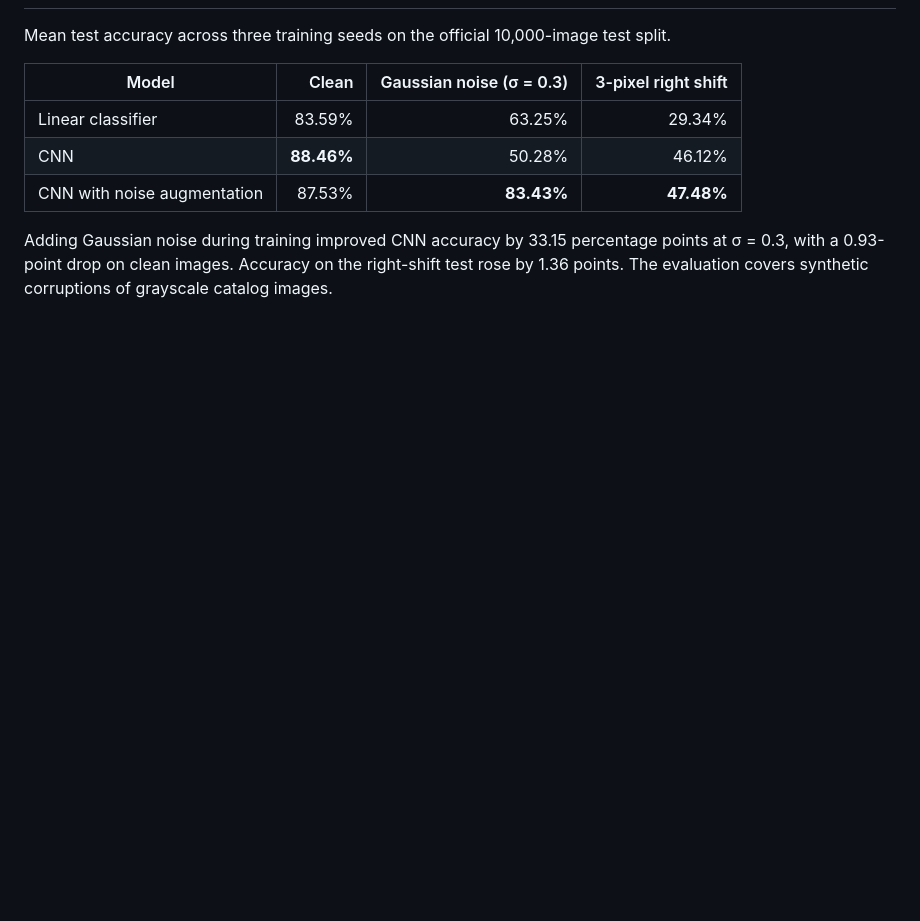
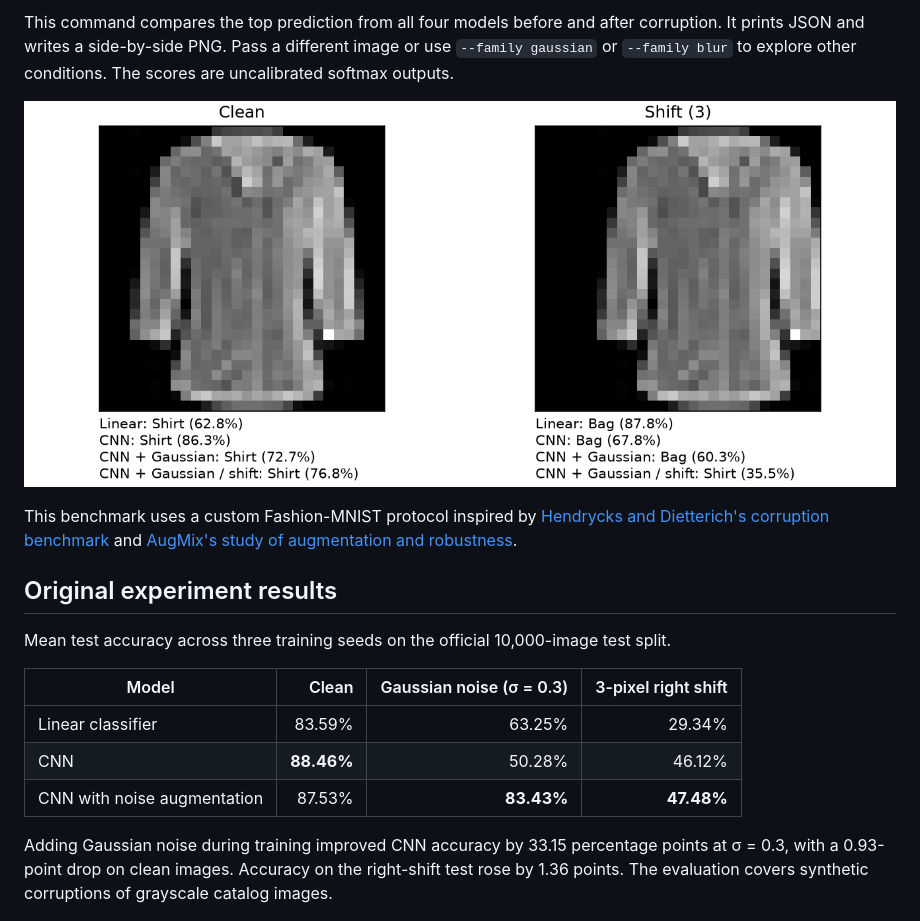
Before and after one commit to aradrp/fashion-mnist-robustness, a Markdown page: README.md, the part around one of its changes. GitHub-like rendering; pictures changed too: benchmark_results/sample-comparison.png (added); blank space fills up the shorter version.

Commit message:
Benchmark mixed augmentation across image corruptions

```diff
--- a/README.md
+++ b/README.md
@@ -6,3 +37,10 @@ An ENEL 645 deep learning project that measures how Gaussian noise and small ima
+This command compares the top prediction from all four models before and after corruption. It prints JSON and writes a side-by-side PNG. Pass a different image or use `--family gaussian` or `--family blur` to explore other conditions. The scores are uncalibrated softmax outputs.
+
+![Four models on a clean and shifted sample](benchmark_results/sample-comparison.png)
+
+This benchmark uses a custom Fashion-MNIST protocol inspired by [Hendrycks and Dietterich's corruption benchmark](https://arxiv.org/abs/1903.12261) and [AugMix's study of augmentation and robustness](https://arxiv.org/abs/1912.02781).
+
+## Original experiment results
 
 Mean test accuracy across three training seeds on the official 10,000-image test split.
 
```
Also changed, not shown: other parts of README.md (+32 -1 lines), benchmark_results/corruption-benchmark.png (added), 11 other files.
